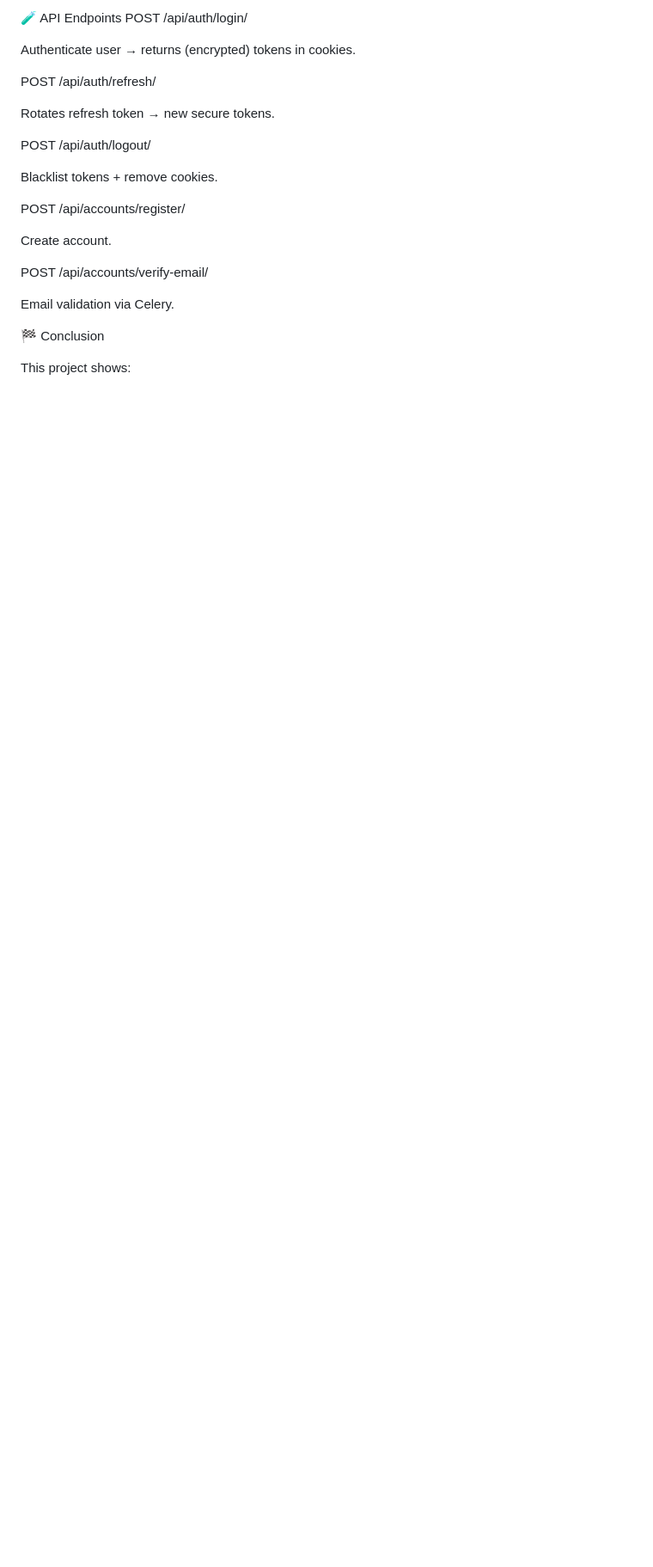
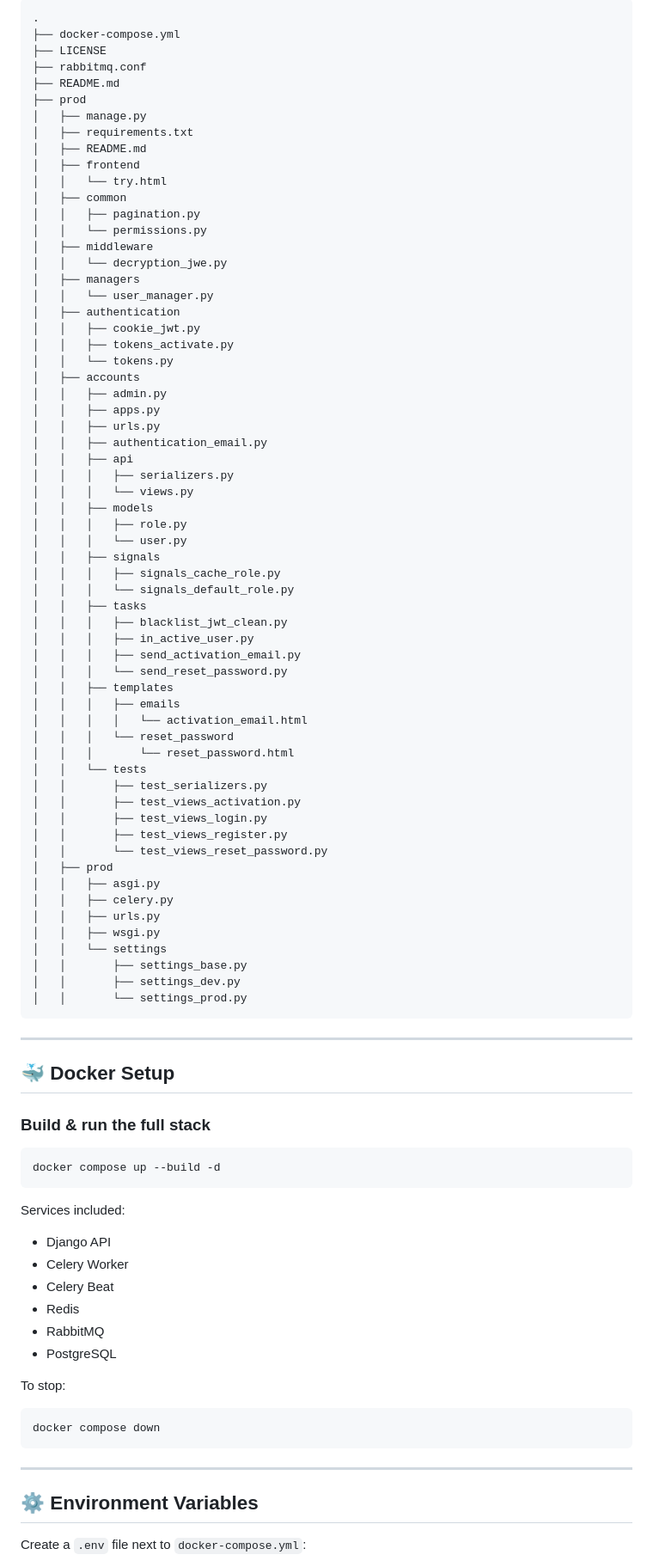
Before and after one commit to MoamenMahmoud1/high-level-secure-performance-auth, a Markdown page: README.md, the part around one of its changes. Shown at 86% size. GitHub-like rendering; blank space fills up the shorter version.

````diff
--- a/README.md
+++ b/README.md
@@ -247,26 +47,96 @@ python manage.py runserver
 
-🧪 API Endpoints
-POST /api/auth/login/
+```
+.
+├── docker-compose.yml
+├── LICENSE
+├── rabbitmq.conf
+├── README.md
+├── prod
+│   ├── manage.py
+│   ├── requirements.txt
+│   ├── README.md
+│   ├── frontend
+│   │   └── try.html
+│   ├── common
+│   │   ├── pagination.py
+│   │   └── permissions.py
+│   ├── middleware
+│   │   └── decryption_jwe.py
+│   ├── managers
+│   │   └── user_manager.py
+│   ├── authentication
+│   │   ├── cookie_jwt.py
+│   │   ├── tokens_activate.py
+│   │   └── tokens.py
+│   ├── accounts
+│   │   ├── admin.py
+│   │   ├── apps.py
+│   │   ├── urls.py
+│   │   ├── authentication_email.py
+│   │   ├── api
+│   │   │   ├── serializers.py
+│   │   │   └── views.py
+│   │   ├── models
+│   │   │   ├── role.py
+│   │   │   └── user.py
+│   │   ├── signals
+│   │   │   ├── signals_cache_role.py
+│   │   │   └── signals_default_role.py
+│   │   ├── tasks
+│   │   │   ├── blacklist_jwt_clean.py
+│   │   │   ├── in_active_user.py
+│   │   │   ├── send_activation_email.py
+│   │   │   └── send_reset_password.py
+│   │   ├── templates
+│   │   │   ├── emails
+│   │   │   │   └── activation_email.html
+│   │   │   └── reset_password
+│   │   │       └── reset_password.html
+│   │   └── tests
+│   │       ├── test_serializers.py
+│   │       ├── test_views_activation.py
+│   │       ├── test_views_login.py
+│   │       ├── test_views_register.py
+│   │       └── test_views_reset_password.py
+│   ├── prod
+│   │   ├── asgi.py
+│   │   ├── celery.py
+│   │   ├── urls.py
+│   │   ├── wsgi.py
+│   │   └── settings
+│   │       ├── settings_base.py
+│   │       ├── settings_dev.py
+│   │       └── settings_prod.py
+```
 
-Authenticate user → returns (encrypted) tokens in cookies.
+---
 
-POST /api/auth/refresh/
+## 🐳 Docker Setup
 
-Rotates refresh token → new secure tokens.
+### Build & run the full stack
 
-POST /api/auth/logout/
+```bash
+docker compose up --build -d
+```
 
-Blacklist tokens + remove cookies.
+Services included:
 
-POST /api/accounts/register/
+* Django API
+* Celery Worker
+* Celery Beat
+* Redis
+* RabbitMQ
+* PostgreSQL
 
-Create account.
+To stop:
 
-POST /api/accounts/verify-email/
+```bash
+docker compose down
+```
 
-Email validation via Celery.
+---
 
-🏁 Conclusion
+## ⚙️ Environment Variables
 
-This project shows:
+Create a `.env` file next to `docker-compose.yml`:
 
````
Also changed, not shown: other parts of README.md (+115 -238 lines).
